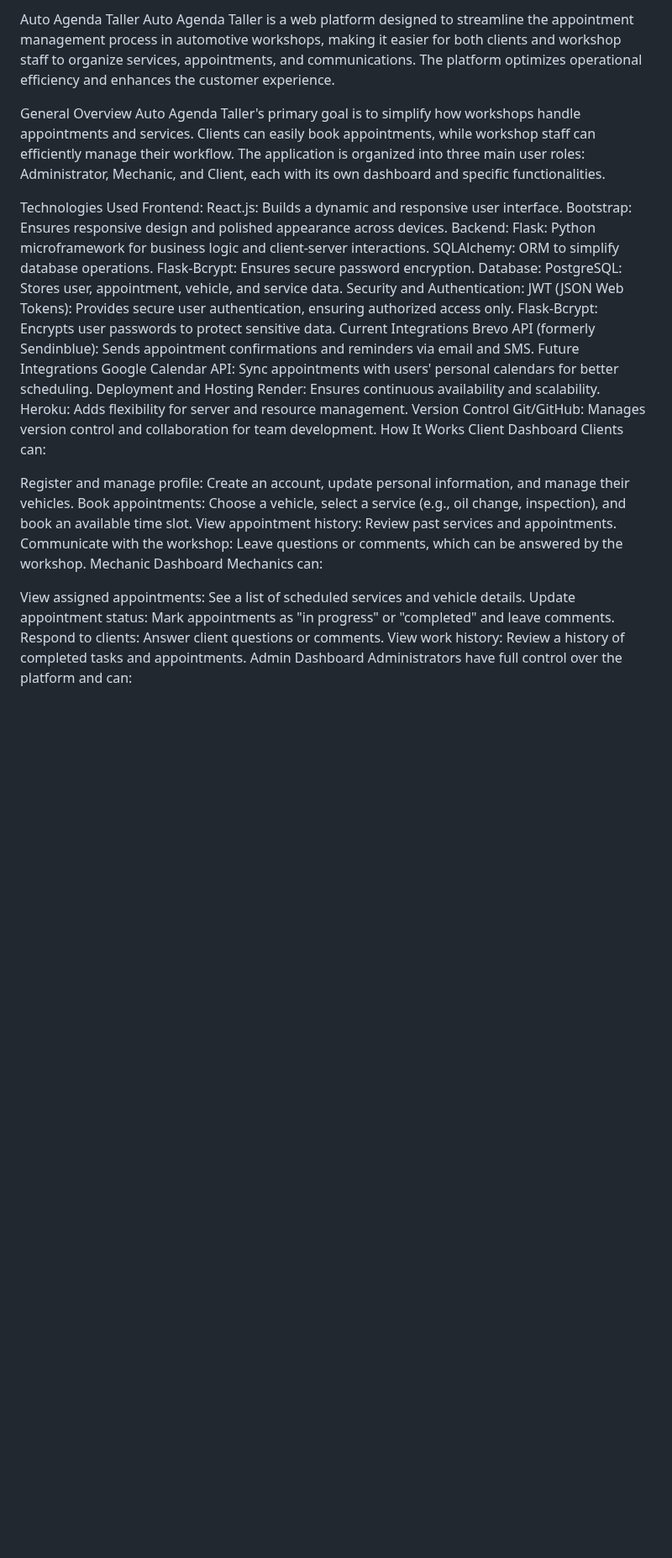
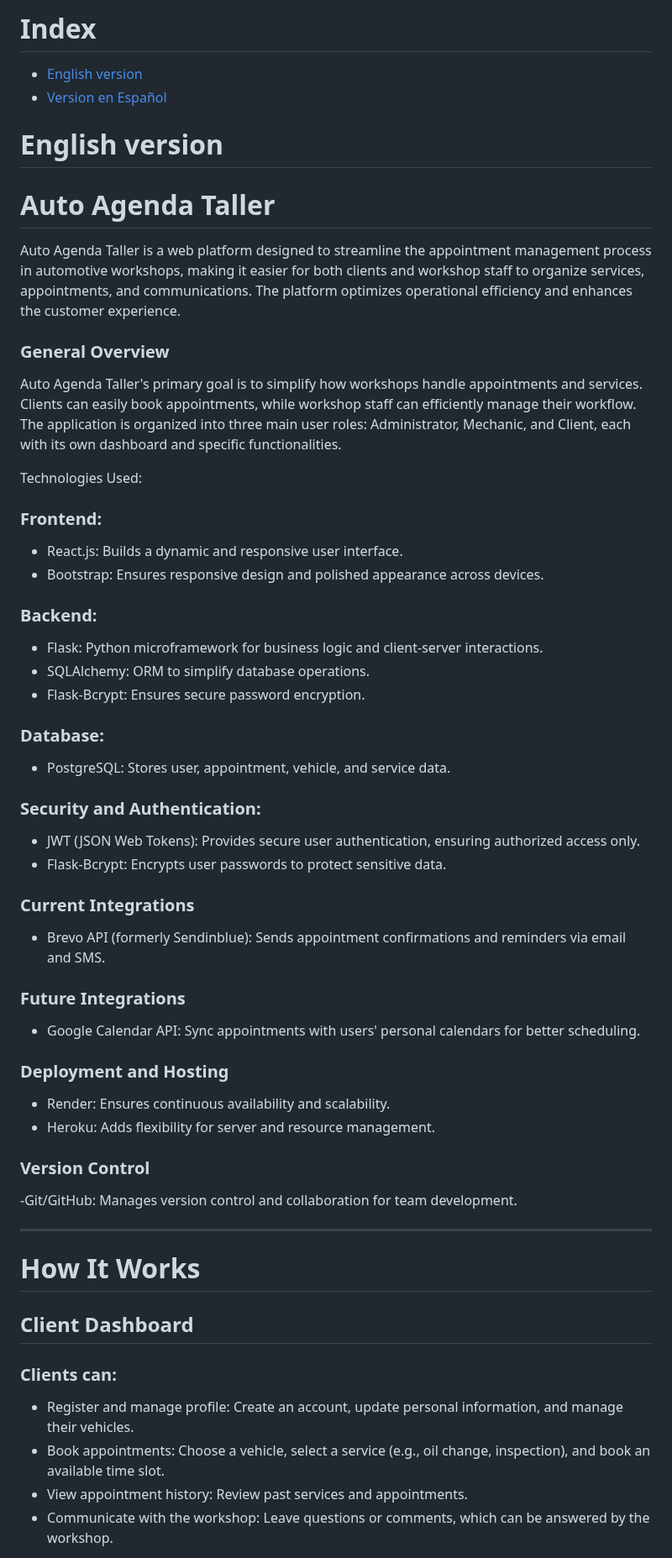
Before and after one commit to StevenSanz/AutoAgenda, a Markdown page: README.md, the part around one of its changes. Shown at 84% size. Rendered like a GitHub page; blank space fills up the shorter version.

```diff
--- a/README.md
+++ b/README.md
@@ -1,46 +1,46 @@
-Auto Agenda Taller
+# Index
+- [English version](#english-version)
+- [Version en Español](#versión-en-español)
+
+# English version
+# Auto Agenda Taller
+
 Auto Agenda Taller is a web platform designed to streamline the appointment management process in automotive workshops, making it easier for both clients and workshop staff to organize services, appointments, and communications. The platform optimizes operational efficiency and enhances the customer experience.
 
-General Overview
+
+### General Overview
 Auto Agenda Taller's primary goal is to simplify how workshops handle appointments and services. Clients can easily book appointments, while workshop staff can efficiently manage their workflow. The application is organized into three main user roles: Administrator, Mechanic, and Client, each with its own dashboard and specific functionalities.
 
-Technologies Used
-Frontend:
-React.js: Builds a dynamic and responsive user interface.
-Bootstrap: Ensures responsive design and polished appearance across devices.
-Backend:
-Flask: Python microframework for business logic and client-server interactions.
-SQLAlchemy: ORM to simplify database operations.
-Flask-Bcrypt: Ensures secure password encryption.
-Database:
-PostgreSQL: Stores user, appointment, vehicle, and service data.
-Security and Authentication:
-JWT (JSON Web Tokens): Provides secure user authentication, ensuring authorized access only.
-Flask-Bcrypt: Encrypts user passwords to protect sensitive data.
-Current Integrations
-Brevo API (formerly Sendinblue): Sends appointment confirmations and reminders via email and SMS.
-Future Integrations
-Google Calendar API: Sync appointments with users' personal calendars for better scheduling.
-Deployment and Hosting
-Render: Ensures continuous availability and scalability.
-Heroku: Adds flexibility for server and resource management.
-Version Control
-Git/GitHub: Manages version control and collaboration for team development.
-How It Works
-Client Dashboard
-Clients can:
+Technologies Used:
+### Frontend:
+- React.js: Builds a dynamic and responsive user interface.
+- Bootstrap: Ensures responsive design and polished appearance across devices.
+### Backend:
+- Flask: Python microframework for business logic and client-server interactions.
+- SQLAlchemy: ORM to simplify database operations.
+- Flask-Bcrypt: Ensures secure password encryption.
+### Database:
+- PostgreSQL: Stores user, appointment, vehicle, and service data.
+### Security and Authentication:
+- JWT (JSON Web Tokens): Provides secure user authentication, ensuring authorized access only.
+- Flask-Bcrypt: Encrypts user passwords to protect sensitive data.
+### Current Integrations
+- Brevo API (formerly Sendinblue): Sends appointment confirmations and reminders via email and SMS.
+### Future Integrations
+- Google Calendar API: Sync appointments with users' personal calendars for better scheduling.
+### Deployment and Hosting
+- Render: Ensures continuous availability and scalability.
+- Heroku: Adds flexibility for server and resource management.
+### Version Control
+-Git/GitHub: Manages version control and collaboration for team development.
 
-Register and manage profile: Create an account, update personal information, and manage their vehicles.
-Book appointments: Choose a vehicle, select a service (e.g., oil change, inspection), and book an available time slot.
-View appointment history: Review past services and appointments.
-Communicate with the workshop: Leave questions or comments, which can be answered by the workshop.
-Mechanic Dashboard
-Mechanics can:
+---
+# How It Works
+## Client Dashboard
+### Clients can:
 
-View assigned appointments: See a list of scheduled services and vehicle details.
-Update appointment status: Mark appointments as "in progress" or "completed" and leave comments.
-Respond to clients: Answer client questions or comments.
-View work history: Review a history of completed tasks and appointments.
-Admin Dashboard
-Administrators have full control over the platform and can:
+- Register and manage profile: Create an account, update personal information, and manage their vehicles.
+- Book appointments: Choose a vehicle, select a service (e.g., oil change, inspection), and book an available time slot.
+- View appointment history: Review past services and appointments.
+- Communicate with the workshop: Leave questions or comments, which can be answered by the workshop.
 
```
Also changed, not shown: other parts of README.md (+64 -49 lines).
